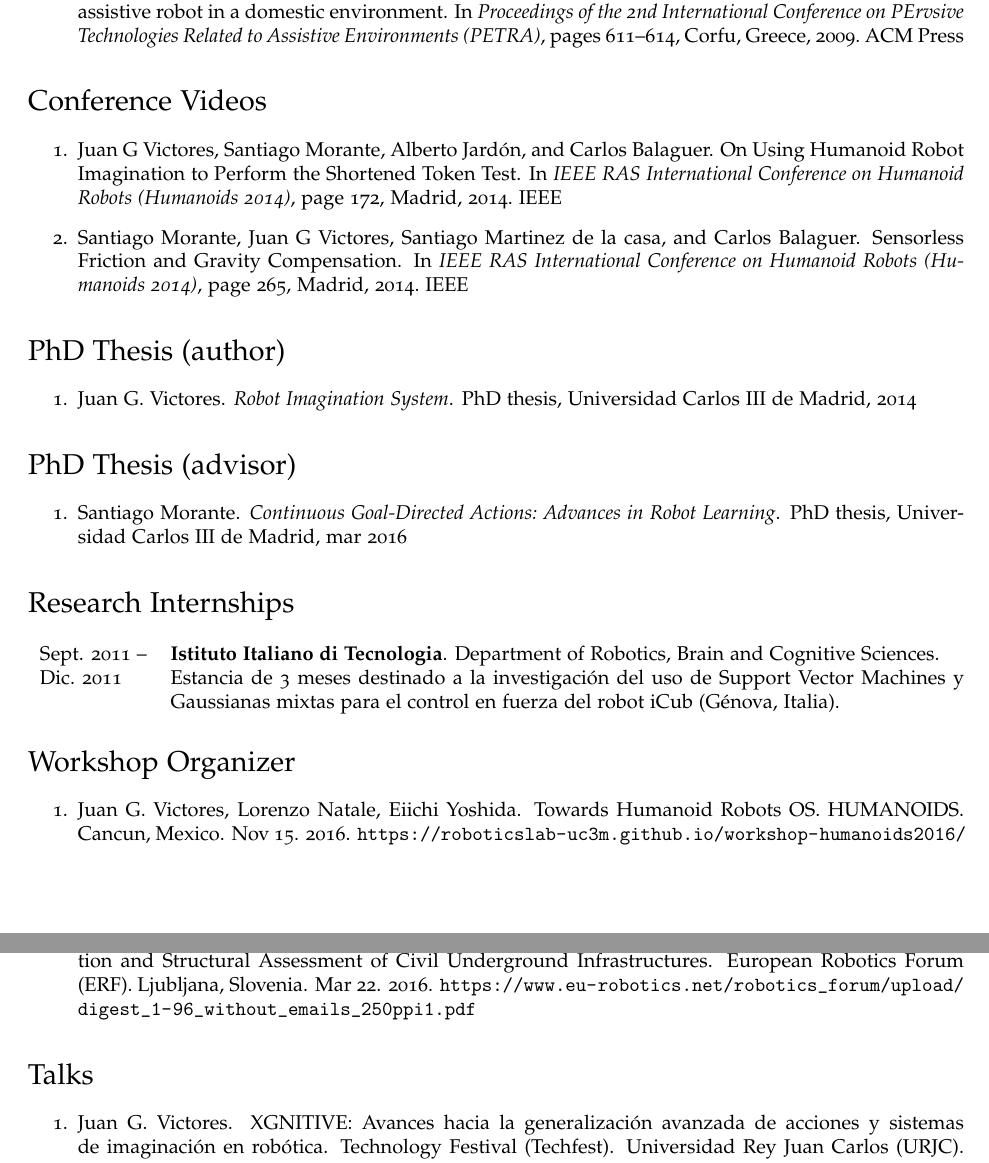
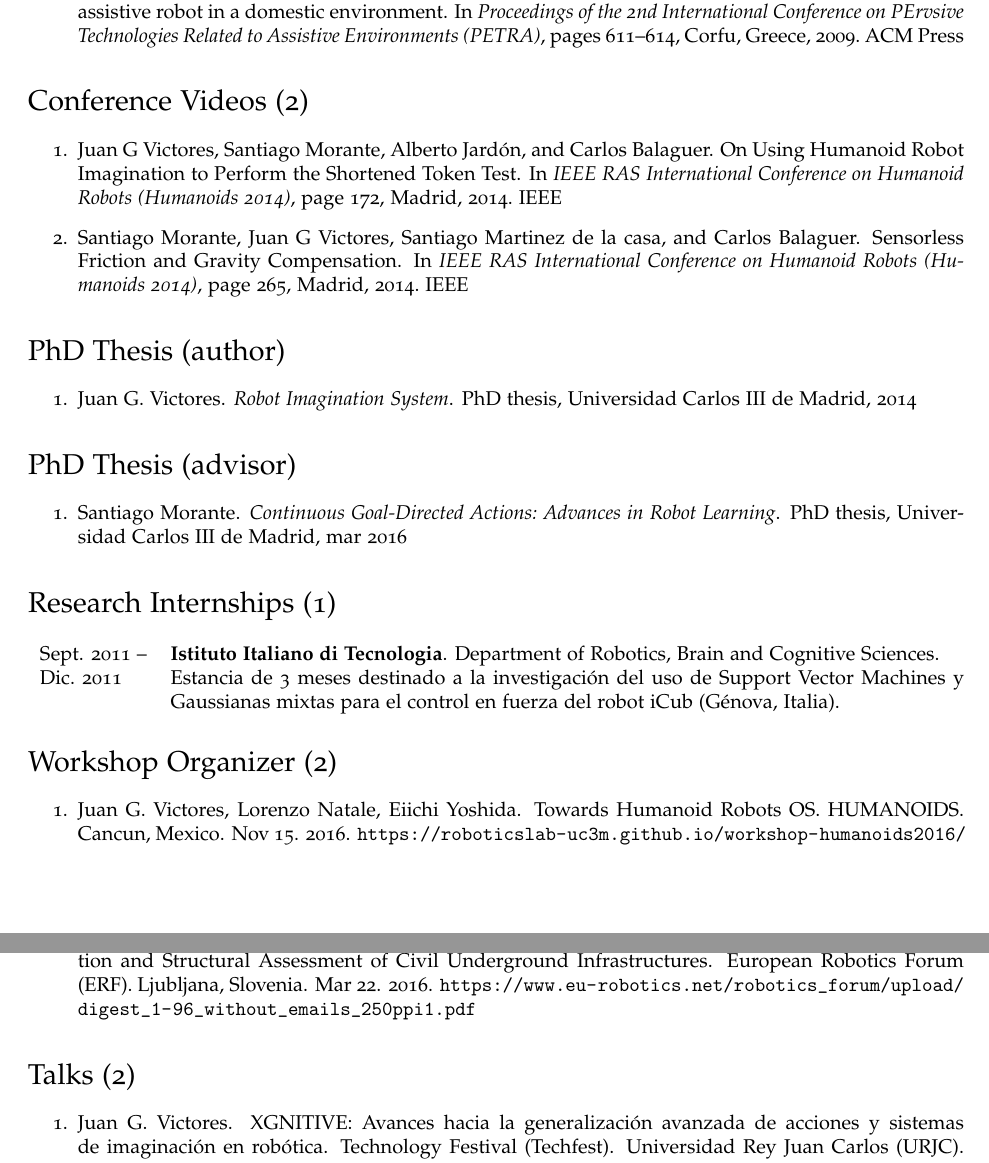
Before and after one commit to jgvictores/jgvictores.github.io, a LaTeX CV (cv/JuanGVictoresCV.tex): two parts of pages 6 and 7 of 7, joined at a grey line, cut so that both start at the same text. Compiled offline with pdfLaTeX.

Commit message:
add numbers, manually for now

```diff
--- a/cv/JuanGVictoresCV.tex
+++ b/cv/JuanGVictoresCV.tex
@@ -132,7 +132,7 @@
   \item \bibentry{jardon2009asibot}
 \end{enumerate}
 
-\section*{Conference Videos}
+\section*{Conference Videos (2)}
 \begin{enumerate}
   \item \bibentry{victores2014on}
   \item \bibentry{morante2014sensorless}
@@ -148,19 +148,19 @@
   \item \bibentry{morante2016thesis}
 \end{enumerate}
 
-\section*{Research Internships}
+\section*{Research Internships (1)}
 \begin{tabular}{l p{14cm}}
 Sept. 2011 --&{\bf Istituto Italiano di Tecnologia}. Department of Robotics, Brain and Cognitive Sciences.\\
 Dic. 2011&Estancia de 3 meses destinado a la investigación del uso de Support Vector Machines y Gaussianas mixtas para el control en fuerza del robot iCub (Génova, Italia).
 \end{tabular}
 
-\section*{Workshop Organizer}
+\section*{Workshop Organizer (2)}
 \begin{enumerate}
 \item Juan G. Victores, Lorenzo Natale, Eiichi Yoshida. Towards Humanoid Robots OS. HUMANOIDS. Cancun, Mexico. Nov 15. 2016. \url{https://roboticslab-uc3m.github.io/workshop-humanoids2016/}
 \item Angelos Amditis, Konstantinos Loupos, Juan G. Victores. Autonomous Robotic Systems for Inspection and Structural Assessment of Civil Underground Infrastructures. European Robotics Forum (ERF). Ljubljana, Slovenia. Mar 22. 2016. \url{https://www.eu-robotics.net/robotics\_forum/upload/digest\_1-96\_without\_emails\_250ppi1.pdf}
 \end{enumerate}
 
-\section*{Talks}
+\section*{Talks (2)}
 \begin{enumerate}
 \item Juan G. Victores. XGNITIVE: Avances hacia la generalización avanzada de acciones y sistemas de imaginación en robótica. Technology Festival (Techfest). Universidad Rey Juan Carlos (URJC). 2017. \url{https://www.eventbrite.es/e/registro-technology-festival-urjc-2017-28838850779?aff=es2#}
 \item Angelos Amditis, Juan G. Victores, Fedi Francesco. Welcome and Introduction. Autonomous Robotic Systems for Inspection and Structural Assessment of Civil Underground Infrastructures. European Robotics Forum (ERF). Ljubljana, Slovenia. Mar 22. 2016. \url{https://www.eu-robotics.net/robotics\_forum/upload/digest\_1-96\_without\_emails\_250ppi1.pdf}
```
Also changed, not shown: cv/JuanGVictoresCV.pdf, cv/README.md, cv/JuanGVictoresCV.tex (8 more changed lines).
